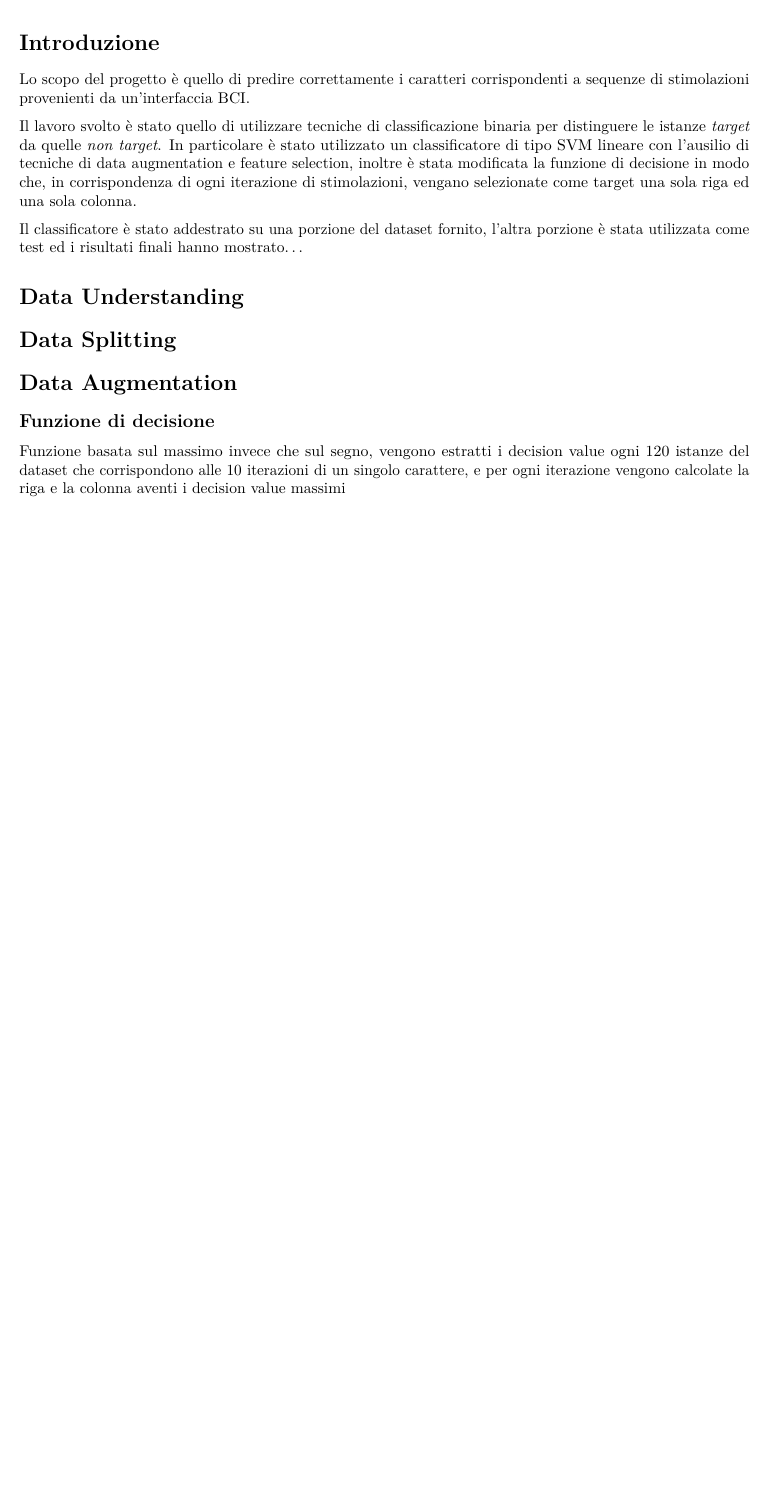
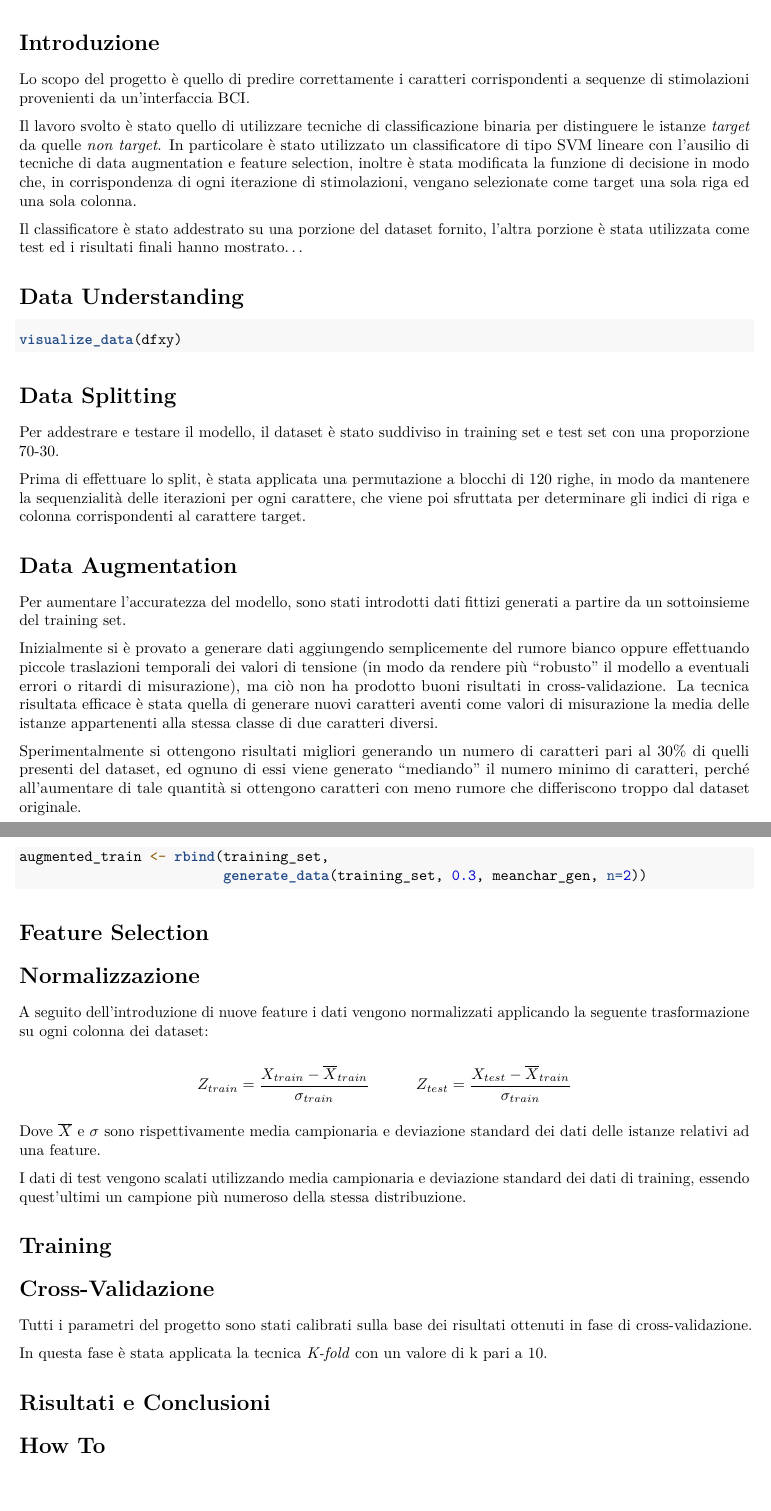
Before and after one commit to GolDandy7/ALS_BCI, an R Markdown document (report.Rmd): part of the page before the commit and two parts of pages 1 and 2 of 2 after it, the two joined at a grey line, cut so that both start at the same text, the shorter picture padded with empty space. Rendered offline with R 4.5, knitr and Pandoc, then LaTeX, with nearby package versions; the code chunks are not run, so their results and figures are left out.

Commit message:
report: data splitting, augmentation, normalizzazione, cross-validazione

````diff
--- a/report.Rmd
+++ b/report.Rmd
@@ -17,11 +22,74 @@ Il lavoro svolto è stato quello di utilizzare tecniche di classificazione binar
 
 Il classificatore è stato addestrato su una porzione del dataset fornito, l'altra porzione è stata utilizzata come test ed i risultati finali hanno mostrato...
 
+
+
 # Data Understanding
+
+```{r}
+visualize_data(dfxy)
+```
+
+
+
 # Data Splitting
+
+Per addestrare e testare il modello, il dataset è stato suddiviso in training set e test set con una proporzione 70-30.
+
+Prima di effettuare lo split, è stata applicata una permutazione a blocchi di 120 righe, in modo da mantenere la sequenzialità delle iterazioni per ogni carattere, che viene poi sfruttata per determinare gli indici di riga e colonna corrispondenti al carattere target.
+
+
+
 # Data Augmentation
 
+Per aumentare l'accuratezza del modello, sono stati introdotti dati fittizi generati a partire da un sottoinsieme del training set.
 
-## Funzione di decisione
+Inizialmente si è provato a generare dati aggiungendo semplicemente del rumore bianco oppure effettuando piccole traslazioni temporali dei valori di tensione (in modo da rendere più "robusto" il modello a eventuali errori o ritardi di misurazione), ma ciò non ha prodotto buoni risultati in cross-validazione. La tecnica risultata efficace è stata quella di generare nuovi caratteri aventi come valori di misurazione la media delle istanze appartenenti alla stessa classe di due caratteri diversi.
 
-Funzione basata sul massimo invece che sul segno, vengono estratti i decision value ogni 120 istanze del dataset che corrispondono alle 10 iterazioni di un singolo carattere, e per ogni iterazione vengono calcolate la riga e la colonna aventi i decision value massimi
+Sperimentalmente si ottengono risultati migliori generando un numero di caratteri pari al 30\% di quelli presenti del dataset, ed ognuno di essi viene generato "mediando" il numero minimo di caratteri, perché all'aumentare di tale quantità si ottengono caratteri con meno rumore che differiscono troppo dal dataset originale.
+
+```{r}
+augmented_train <- rbind(training_set,
+                         generate_data(training_set, 0.3, meanchar_gen, n=2))
+```
+
+
+
+# Feature Selection
+
+
+
+# Normalizzazione
+
+A seguito dell'introduzione di nuove feature i dati vengono normalizzati applicando la seguente trasformazione su ogni colonna dei dataset:
+
+\begin{displaymath}
+Z_{train} = \frac{X_{train} - \overline{X}_{train}}{\sigma_{train}}
+\qquad \quad
+Z_{test} = \frac{X_{test} - \overline{X}_{train}}{\sigma_{train}}
+\end{displaymath}
+
+Dove $\overline{X}$ e $\sigma$ sono rispettivamente media campionaria e deviazione standard dei dati delle istanze relativi ad una feature.
+
+I dati di test vengono scalati utilizzando media campionaria e deviazione standard dei dati di training, essendo quest'ultimi un campione più numeroso della stessa distribuzione.
+
+
+
+# Training
+
+
+
+# Cross-Validazione
+
+Tutti i parametri del progetto sono stati calibrati sulla base dei risultati ottenuti in fase di cross-validazione.
+
+In questa fase è stata applicata la tecnica *K-fold* con un valore di k pari a 10.
+
+
+
+# Risultati e Conclusioni
+
+
+
+
+# How To
````
Also changed, not shown: report.Rmd (5 more changed lines).
